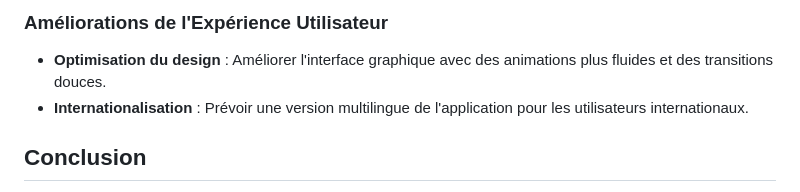
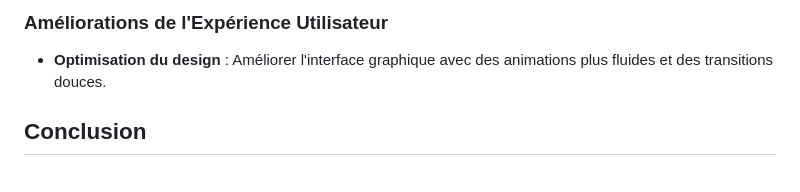
Before and after one commit to Restiti/sncf_objet_perdu, a Markdown page: README.md, the part around the change. GitHub-like rendering.

Commit message:
Remove Internationalisation

```diff
--- a/README.md
+++ b/README.md
@@ -53,7 +53,6 @@ Cette application mobile permet aux voyageurs de consulter la liste des objets t
 
 ### Améliorations de l'Expérience Utilisateur
 - **Optimisation du design** : Améliorer l'interface graphique avec des animations plus fluides et des transitions douces.
-- **Internationalisation** : Prévoir une version multilingue de l'application pour les utilisateurs internationaux.
 
 ## Conclusion
 
```
